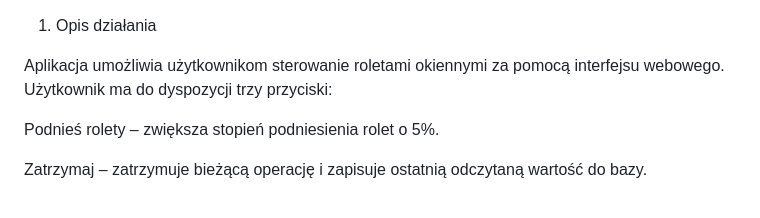
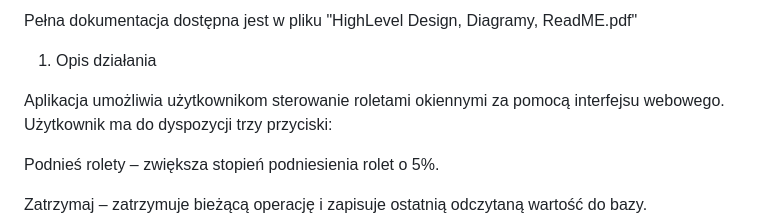
Before and after one commit to janmaciejewski/iot-project, a Markdown page: README.md, the part around the change. Drawn GitHub-style.

```diff
--- a/README.md
+++ b/README.md
@@ -1,3 +1,5 @@
+Pełna dokumentacja dostępna jest w pliku "HighLevel Design, Diagramy, ReadME.pdf"
+
 1. Opis działania
 
 Aplikacja umożliwia użytkownikom sterowanie roletami okiennymi za pomocą interfejsu webowego. Użytkownik ma do dyspozycji trzy przyciski:
```
